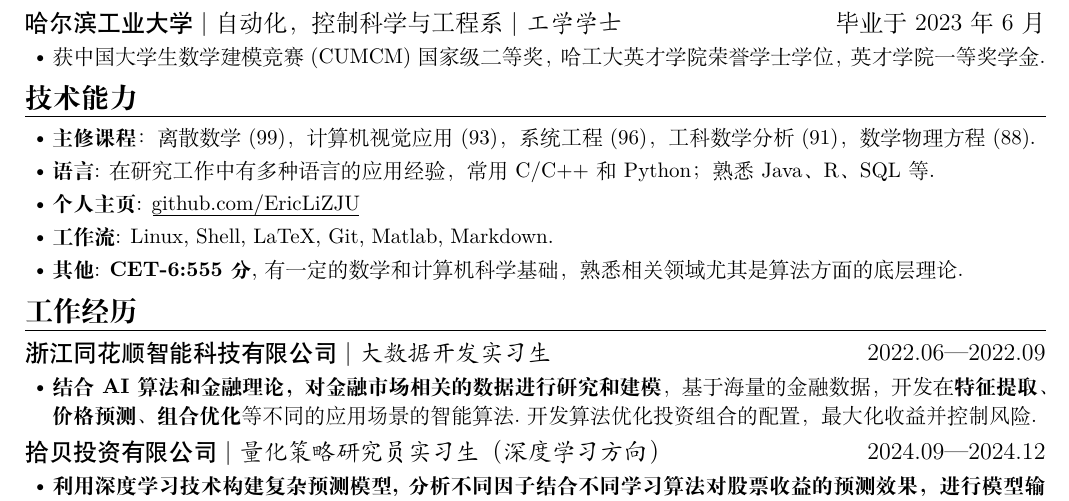
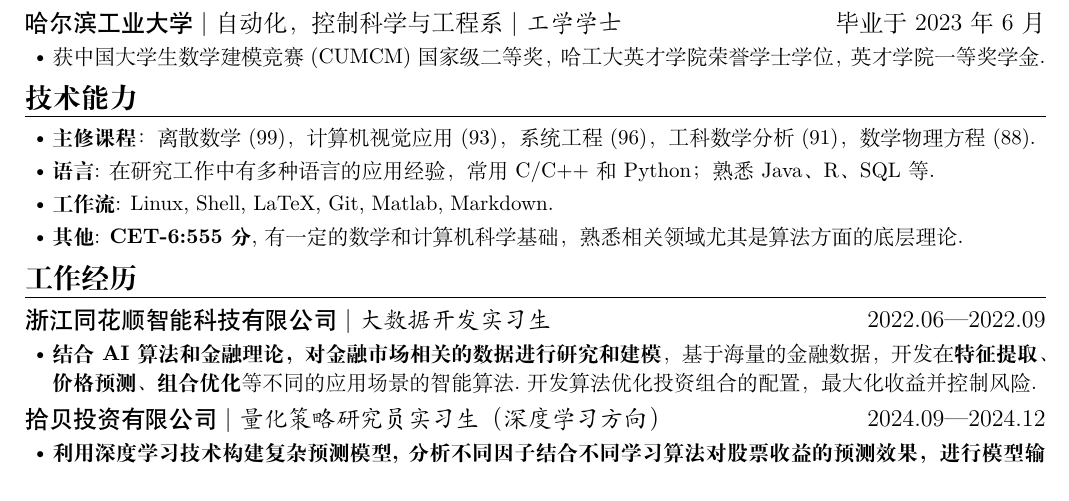
Before and after one commit to EricLiZJU/resume-ng-zh, a LaTeX CV (main.tex): part of the page, cut so that both start at the same text. Compiled offline with XeLaTeX.

Commit message:
20260511

```diff
--- a/main.tex
+++ b/main.tex
@@ -51,7 +51,6 @@
 \begin{itemize}
 \item \textbf{主修课程}：离散数学(99)，计算机视觉应用(93)，系统工程(96)，工科数学分析(91)，数学物理方程(88).
   \item \textbf{语言}: 在研究工作中有多种语言的应用经验，常用C/C++和Python； 熟悉 Java、R、SQL等.
-  \item \textbf{个人主页}: \ResumeUrl{https://github.com/EricLiZJU}{github.com/EricLiZJU}
   \item \textbf{工作流}: Linux, Shell, LaTeX, Git, Matlab, Markdown.
   \item \textbf{其他}: \textbf{CET-6:555分},有一定的数学和计算机科学基础，熟悉相关领域尤其是算法方面的底层理论.
 \end{itemize}
```
Also changed, not shown: main.pdf, 4 other files.
